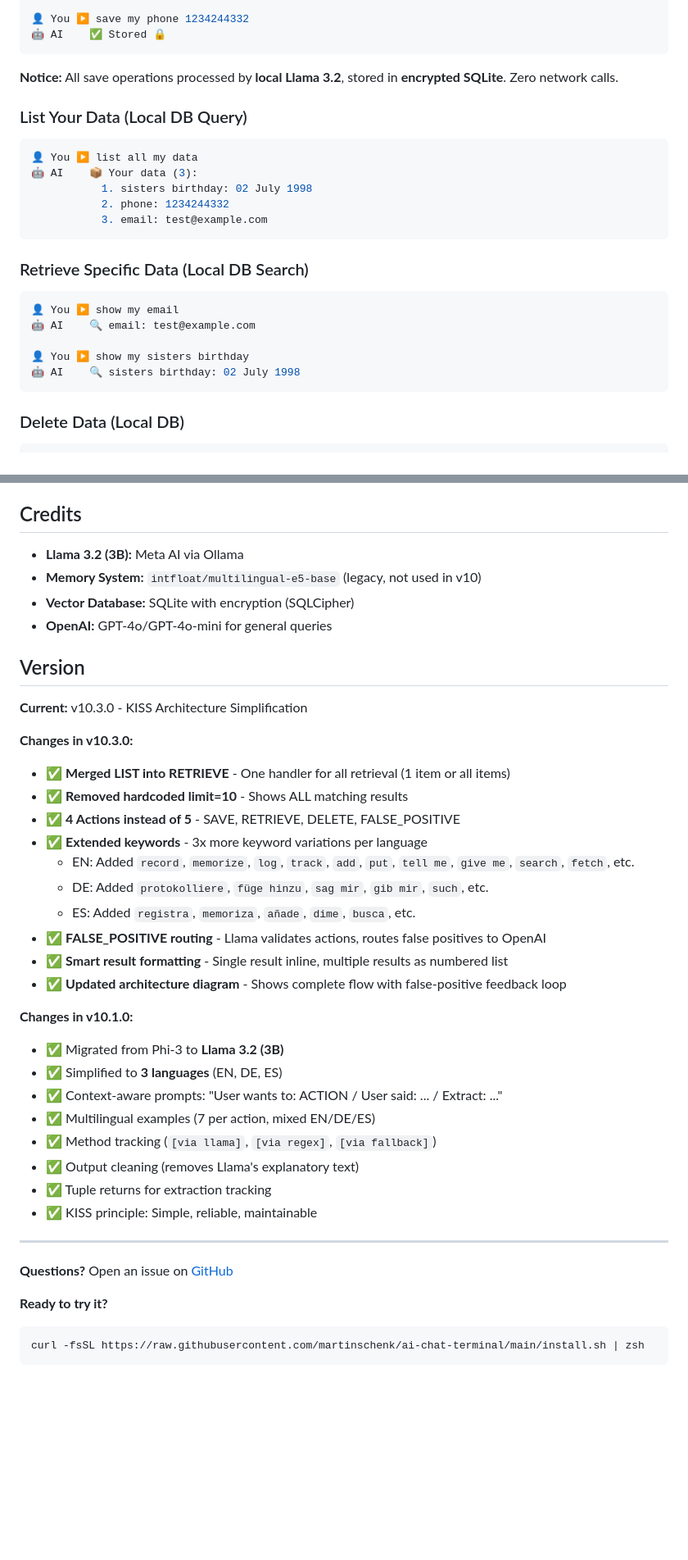
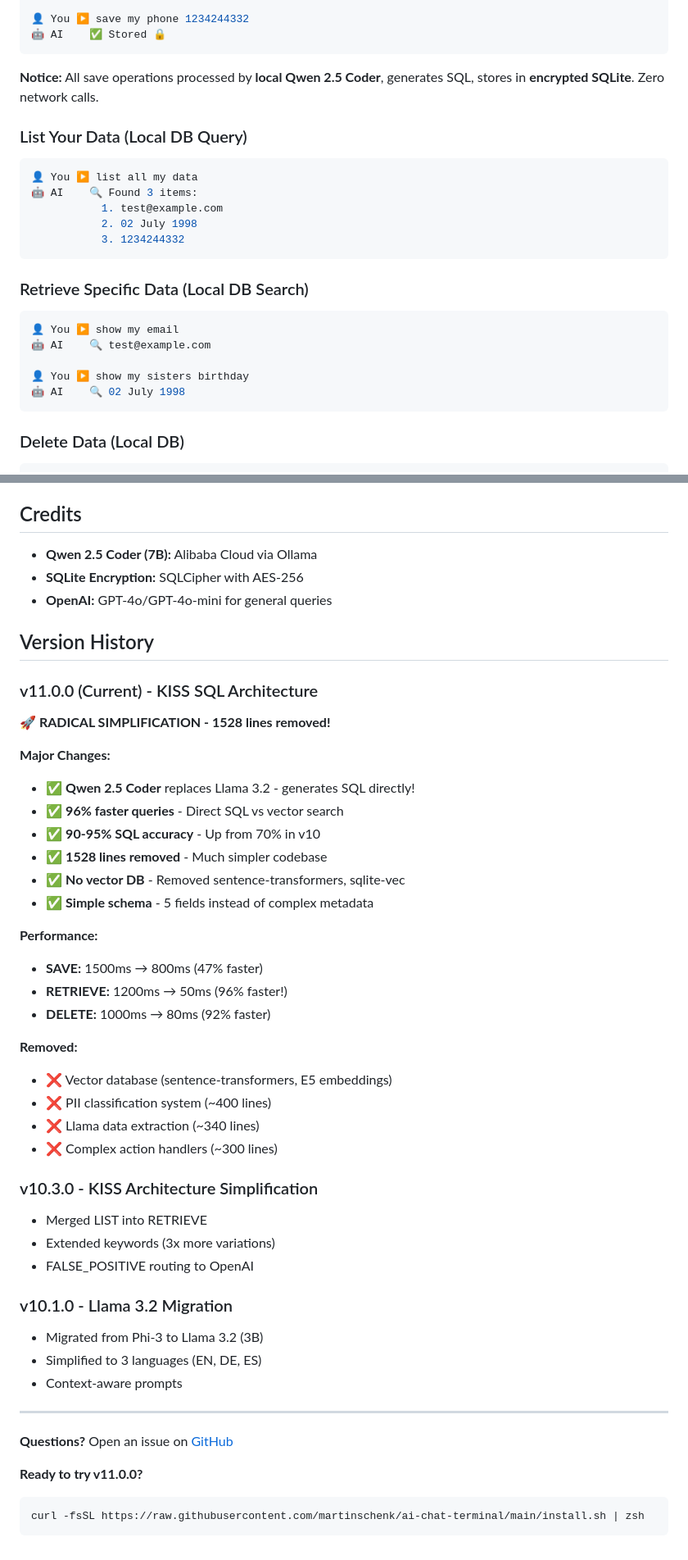
Before and after one commit to martinschenk/ai-chat-terminal, a Markdown page: README.md, 2 parts joined by grey strips. Shown at 82% size. GitHub-like rendering; blank space fills up the shorter version.

````diff
--- a/README.md
+++ b/README.md
@@ -83,26 +86,26 @@ chat
 🤖 AI    ✅ Stored 🔒
 ```
 
-**Notice:** All save operations processed by **local Llama 3.2**, stored in **encrypted SQLite**. Zero network calls.
+**Notice:** All save operations processed by **local Qwen 2.5 Coder**, generates SQL, stores in **encrypted SQLite**. Zero network calls.
 
 ### List Your Data (Local DB Query)
 
 ```bash
 👤 You ▶ list all my data
-🤖 AI    📦 Your data (3):
-           1. sisters birthday: 02 July 1998
-           2. phone: 1234244332
-           3. email: test@example.com
+🤖 AI    🔍 Found 3 items:
+           1. test@example.com
+           2. 02 July 1998
+           3. 1234244332
 ```
 
 ### Retrieve Specific Data (Local DB Search)
 
 ```bash
 👤 You ▶ show my email
-🤖 AI    🔍 email: test@example.com
+🤖 AI    🔍 test@example.com
 
 👤 You ▶ show my sisters birthday
-🤖 AI    🔍 sisters birthday: 02 July 1998
+🤖 AI    🔍 02 July 1998
 ```
 
 ### Delete Data (Local DB)
@@ -426,42 +437,50 @@ MIT License - see [LICENSE](LICENSE) file for details.
 
 ## Credits
 
-- **Llama 3.2 (3B):** Meta AI via Ollama
-- **Memory System:** `intfloat/multilingual-e5-base` (legacy, not used in v10)
-- **Vector Database:** SQLite with encryption (SQLCipher)
+- **Qwen 2.5 Coder (7B):** Alibaba Cloud via Ollama
+- **SQLite Encryption:** SQLCipher with AES-256
 - **OpenAI:** GPT-4o/GPT-4o-mini for general queries
 
-## Version
+## Version History
 
-**Current:** v10.3.0 - KISS Architecture Simplification
+### v11.0.0 (Current) - KISS SQL Architecture
 
-**Changes in v10.3.0:**
-- ✅ **Merged LIST into RETRIEVE** - One handler for all retrieval (1 item or all items)
-- ✅ **Removed hardcoded limit=10** - Shows ALL matching results
-- ✅ **4 Actions instead of 5** - SAVE, RETRIEVE, DELETE, FALSE_POSITIVE
-- ✅ **Extended keywords** - 3x more keyword variations per language
-  - EN: Added `record`, `memorize`, `log`, `track`, `add`, `put`, `tell me`, `give me`, `search`, `fetch`, etc.
-  - DE: Added `protokolliere`, `füge hinzu`, `sag mir`, `gib mir`, `such`, etc.
-  - ES: Added `registra`, `memoriza`, `añade`, `dime`, `busca`, etc.
-- ✅ **FALSE_POSITIVE routing** - Llama validates actions, routes false positives to OpenAI
-- ✅ **Smart result formatting** - Single result inline, multiple results as numbered list
-- ✅ **Updated architecture diagram** - Shows complete flow with false-positive feedback loop
+**🚀 RADICAL SIMPLIFICATION - 1528 lines removed!**
 
-**Changes in v10.1.0:**
-- ✅ Migrated from Phi-3 to **Llama 3.2 (3B)**
-- ✅ Simplified to **3 languages** (EN, DE, ES)
-- ✅ Context-aware prompts: "User wants to: ACTION / User said: ... / Extract: ..."
-- ✅ Multilingual examples (7 per action, mixed EN/DE/ES)
-- ✅ Method tracking (`[via llama]`, `[via regex]`, `[via fallback]`)
-- ✅ Output cleaning (removes Llama's explanatory text)
-- ✅ Tuple returns for extraction tracking
-- ✅ KISS principle: Simple, reliable, maintainable
+**Major Changes:**
+- ✅ **Qwen 2.5 Coder** replaces Llama 3.2 - generates SQL directly!
+- ✅ **96% faster queries** - Direct SQL vs vector search
+- ✅ **90-95% SQL accuracy** - Up from 70% in v10
+- ✅ **1528 lines removed** - Much simpler codebase
+- ✅ **No vector DB** - Removed sentence-transformers, sqlite-vec
+- ✅ **Simple schema** - 5 fields instead of complex metadata
+
+**Performance:**
+- **SAVE:** 1500ms → 800ms (47% faster)
+- **RETRIEVE:** 1200ms → 50ms (96% faster!)
+- **DELETE:** 1000ms → 80ms (92% faster)
+
+**Removed:**
+- ❌ Vector database (sentence-transformers, E5 embeddings)
+- ❌ PII classification system (~400 lines)
+- ❌ Llama data extraction (~340 lines)
+- ❌ Complex action handlers (~300 lines)
+
+### v10.3.0 - KISS Architecture Simplification
+- Merged LIST into RETRIEVE
+- Extended keywords (3x more variations)
+- FALSE_POSITIVE routing to OpenAI
+
+### v10.1.0 - Llama 3.2 Migration
+- Migrated from Phi-3 to Llama 3.2 (3B)
+- Simplified to 3 languages (EN, DE, ES)
+- Context-aware prompts
 
 ---
 
 **Questions?** Open an issue on [GitHub](https://github.com/martinschenk/ai-chat-terminal/issues)
 
-**Ready to try it?**
+**Ready to try v11.0.0?**
 ```bash
 curl -fsSL https://raw.githubusercontent.com/martinschenk/ai-chat-terminal/main/install.sh | zsh
 ```
````
Also changed, not shown: other parts of README.md (+115 -104 lines).
